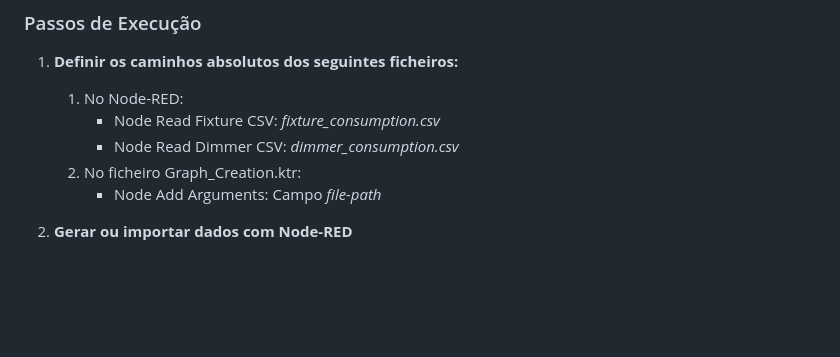
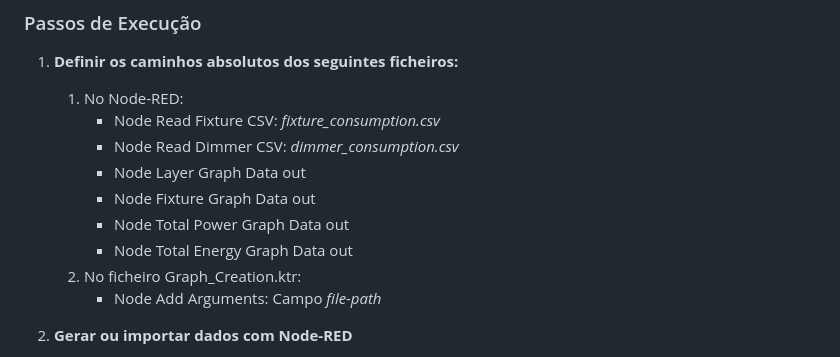
Before and after one commit to zealves99/tp01-27967, a Markdown page: README.md, the part around the change. Rendered like a GitHub page; blank space fills up the shorter version.

Commit message:
Update execution steps in README with new nodes
Added additional nodes for graph data output in the execution steps.

```diff
--- a/README.md
+++ b/README.md
@@ -114,6 +114,10 @@ O objetivo é **integrar dados provenientes de múltiplas fontes (XML, CSV, Node
    1. No Node-RED:
       - Node Read Fixture CSV: *fixture_consumption.csv*
       - Node Read Dimmer CSV: *dimmer_consumption.csv*
+      - Node Layer Graph Data out
+      - Node Fixture Graph Data out
+      - Node Total Power Graph Data out
+      - Node Total Energy Graph Data out
    2. No ficheiro Graph_Creation.ktr:
       - Node Add Arguments: Campo *file-path*
 
```
